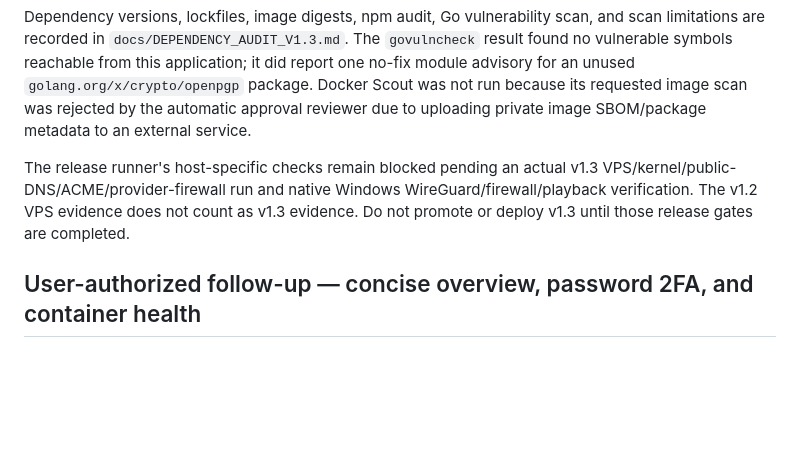
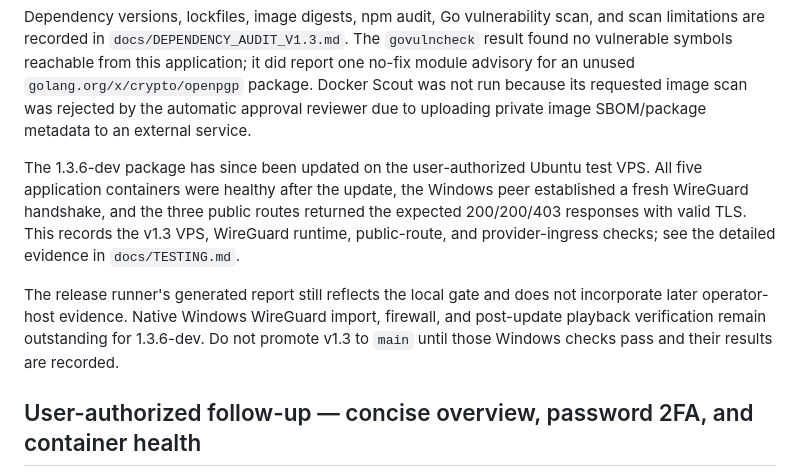
Before and after one commit to Mytob/project_j, a Markdown page: docs/V1.3.md, the part around the change. Rendered like a GitHub page; blank space fills up the shorter version.

Commit message:
docs: record v1.3.6 VPS gate evidence

```diff
--- a/docs/V1.3.md
+++ b/docs/V1.3.md
@@ -115,11 +115,18 @@ application; it did report one no-fix module advisory for an unused
 requested image scan was rejected by the automatic approval reviewer due to
 uploading private image SBOM/package metadata to an external service.
 
-The release runner's host-specific checks remain blocked pending an actual
-v1.3 VPS/kernel/public-DNS/ACME/provider-firewall run and native Windows
-WireGuard/firewall/playback verification. The v1.2 VPS evidence does not count
-as v1.3 evidence. Do not promote or deploy v1.3 until those release gates are
-completed.
+The 1.3.6-dev package has since been updated on the user-authorized
+Ubuntu test VPS. All five application containers were healthy after the update,
+the Windows peer established a fresh WireGuard handshake, and the three public
+routes returned the expected 200/200/403 responses with valid TLS. This records
+the v1.3 VPS, WireGuard runtime, public-route, and provider-ingress checks; see
+the detailed evidence in `docs/TESTING.md`.
+
+The release runner's generated report still reflects the local gate and does
+not incorporate later operator-host evidence. Native Windows WireGuard import,
+firewall, and post-update playback verification remain outstanding for
+1.3.6-dev. Do not promote v1.3 to `main` until those Windows checks pass and
+their results are recorded.
 
 ## User-authorized follow-up — concise overview, password 2FA, and container health
 
```
